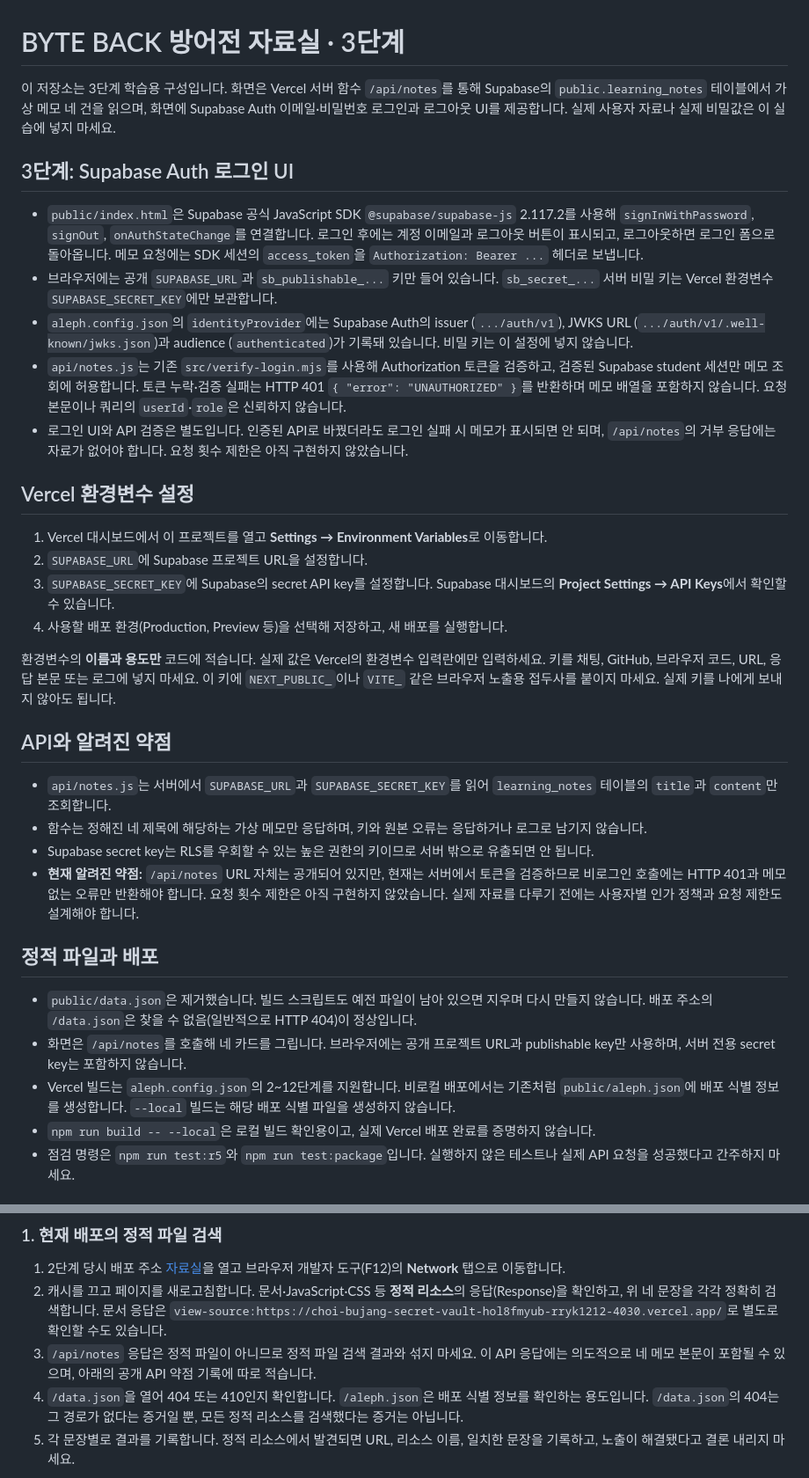
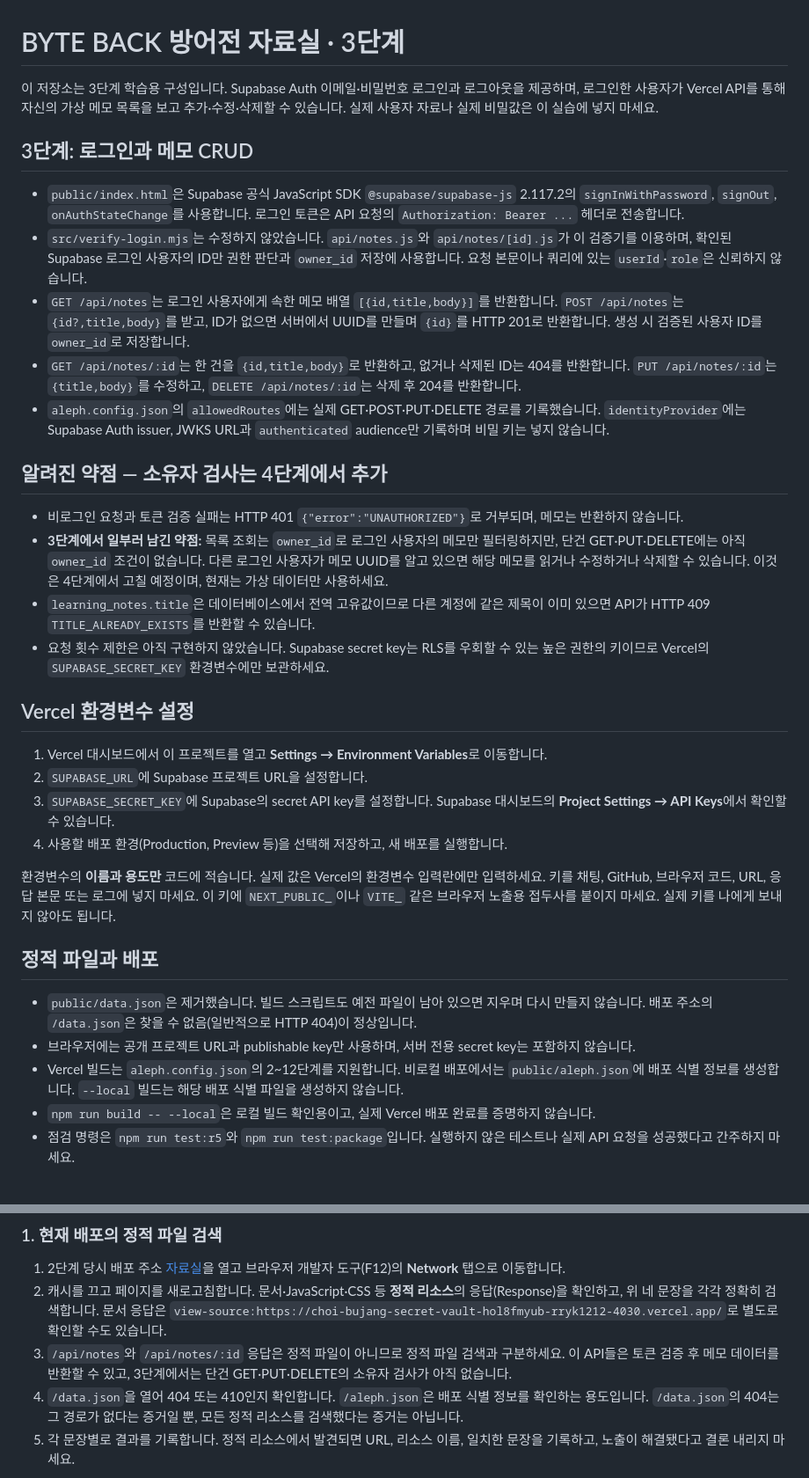
Before and after one commit to WILDMONSTR/choi-bujang-secret-vault, a Markdown page: README.md, 2 parts joined by grey strips. Shown at 88% size. Rendered like a GitHub page.

Commit message:
Document memo CRUD API and stage-three ownership gap

```diff
--- a/README.md
+++ b/README.md
@@ -1,14 +1,21 @@
 # BYTE BACK 방어전 자료실 · 3단계
 
-이 저장소는 3단계 학습용 구성입니다. 화면은 Vercel 서버 함수 `/api/notes`를 통해 Supabase의 `public.learning_notes` 테이블에서 가상 메모 네 건을 읽으며, 화면에 Supabase Auth 이메일·비밀번호 로그인과 로그아웃 UI를 제공합니다. 실제 사용자 자료나 실제 비밀값은 이 실습에 넣지 마세요.
+이 저장소는 3단계 학습용 구성입니다. Supabase Auth 이메일·비밀번호 로그인과 로그아웃을 제공하며, 로그인한 사용자가 Vercel API를 통해 자신의 가상 메모 목록을 보고 추가·수정·삭제할 수 있습니다. 실제 사용자 자료나 실제 비밀값은 이 실습에 넣지 마세요.
 
-## 3단계: Supabase Auth 로그인 UI
+## 3단계: 로그인과 메모 CRUD
 
-- `public/index.html`은 Supabase 공식 JavaScript SDK `@supabase/supabase-js` 2.117.2를 사용해 `signInWithPassword`, `signOut`, `onAuthStateChange`를 연결합니다. 로그인 후에는 계정 이메일과 로그아웃 버튼이 표시되고, 로그아웃하면 로그인 폼으로 돌아옵니다. 메모 요청에는 SDK 세션의 `access_token`을 `Authorization: Bearer ...` 헤더로 보냅니다.
-- 브라우저에는 공개 `SUPABASE_URL`과 `sb_publishable_...` 키만 들어 있습니다. `sb_secret_...` 서버 비밀 키는 Vercel 환경변수 `SUPABASE_SECRET_KEY`에만 보관합니다.
-- `aleph.config.json`의 `identityProvider`에는 Supabase Auth의 issuer (`.../auth/v1`), JWKS URL (`.../auth/v1/.well-known/jwks.json`)과 audience (`authenticated`)가 기록돼 있습니다. 비밀 키는 이 설정에 넣지 않습니다.
-- `api/notes.js`는 기존 `src/verify-login.mjs`를 사용해 Authorization 토큰을 검증하고, 검증된 Supabase student 세션만 메모 조회에 허용합니다. 토큰 누락·검증 실패는 HTTP 401 `{ "error": "UNAUTHORIZED" }`를 반환하며 메모 배열을 포함하지 않습니다. 요청 본문이나 쿼리의 `userId`·`role`은 신뢰하지 않습니다.
-- 로그인 UI와 API 검증은 별도입니다. 인증된 API로 바꿨더라도 로그인 실패 시 메모가 표시되면 안 되며, `/api/notes`의 거부 응답에는 자료가 없어야 합니다. 요청 횟수 제한은 아직 구현하지 않았습니다.
+- `public/index.html`은 Supabase 공식 JavaScript SDK `@supabase/supabase-js` 2.117.2의 `signInWithPassword`, `signOut`, `onAuthStateChange`를 사용합니다. 로그인 토큰은 API 요청의 `Authorization: Bearer ...` 헤더로 전송합니다.
+- `src/verify-login.mjs`는 수정하지 않았습니다. `api/notes.js`와 `api/notes/[id].js`가 이 검증기를 이용하며, 확인된 Supabase 로그인 사용자의 ID만 권한 판단과 `owner_id` 저장에 사용합니다. 요청 본문이나 쿼리에 있는 `userId`·`role`은 신뢰하지 않습니다.
+- `GET /api/notes`는 로그인 사용자에게 속한 메모 배열 `[{id,title,body}]`를 반환합니다. `POST /api/notes`는 `{id?,title,body}`를 받고, ID가 없으면 서버에서 UUID를 만들며 `{id}`를 HTTP 201로 반환합니다. 생성 시 검증된 사용자 ID를 `owner_id`로 저장합니다.
+- `GET /api/notes/:id`는 한 건을 `{id,title,body}`로 반환하고, 없거나 삭제된 ID는 404를 반환합니다. `PUT /api/notes/:id`는 `{title,body}`를 수정하고, `DELETE /api/notes/:id`는 삭제 후 204를 반환합니다.
+- `aleph.config.json`의 `allowedRoutes`에는 실제 GET·POST·PUT·DELETE 경로를 기록했습니다. `identityProvider`에는 Supabase Auth issuer, JWKS URL과 `authenticated` audience만 기록하며 비밀 키는 넣지 않습니다.
+
+## 알려진 약점 — 소유자 검사는 4단계에서 추가
+
+- 비로그인 요청과 토큰 검증 실패는 HTTP 401 `{"error":"UNAUTHORIZED"}`로 거부되며, 메모는 반환하지 않습니다.
+- **3단계에서 일부러 남긴 약점:** 목록 조회는 `owner_id`로 로그인 사용자의 메모만 필터링하지만, 단건 GET·PUT·DELETE에는 아직 `owner_id` 조건이 없습니다. 다른 로그인 사용자가 메모 UUID를 알고 있으면 해당 메모를 읽거나 수정하거나 삭제할 수 있습니다. 이것은 4단계에서 고칠 예정이며, 현재는 가상 데이터만 사용하세요.
+- `learning_notes.title`은 데이터베이스에서 전역 고유값이므로 다른 계정에 같은 제목이 이미 있으면 API가 HTTP 409 `TITLE_ALREADY_EXISTS`를 반환할 수 있습니다.
+- 요청 횟수 제한은 아직 구현하지 않았습니다. Supabase secret key는 RLS를 우회할 수 있는 높은 권한의 키이므로 Vercel의 `SUPABASE_SECRET_KEY` 환경변수에만 보관하세요.
 
 ## Vercel 환경변수 설정
 
@@ -19,18 +26,11 @@
 
 환경변수의 **이름과 용도만** 코드에 적습니다. 실제 값은 Vercel의 환경변수 입력란에만 입력하세요. 키를 채팅, GitHub, 브라우저 코드, URL, 응답 본문 또는 로그에 넣지 마세요. 이 키에 `NEXT_PUBLIC_`이나 `VITE_` 같은 브라우저 노출용 접두사를 붙이지 마세요. 실제 키를 나에게 보내지 않아도 됩니다.
 
-## API와 알려진 약점
-
-- `api/notes.js`는 서버에서 `SUPABASE_URL`과 `SUPABASE_SECRET_KEY`를 읽어 `learning_notes` 테이블의 `title`과 `content`만 조회합니다.
-- 함수는 정해진 네 제목에 해당하는 가상 메모만 응답하며, 키와 원본 오류는 응답하거나 로그로 남기지 않습니다.
-- Supabase secret key는 RLS를 우회할 수 있는 높은 권한의 키이므로 서버 밖으로 유출되면 안 됩니다.
-- **현재 알려진 약점:** `/api/notes` URL 자체는 공개되어 있지만, 현재는 서버에서 토큰을 검증하므로 비로그인 호출에는 HTTP 401과 메모 없는 오류만 반환해야 합니다. 요청 횟수 제한은 아직 구현하지 않았습니다. 실제 자료를 다루기 전에는 사용자별 인가 정책과 요청 제한도 설계해야 합니다.
-
 ## 정적 파일과 배포
 
 - `public/data.json`은 제거했습니다. 빌드 스크립트도 예전 파일이 남아 있으면 지우며 다시 만들지 않습니다. 배포 주소의 `/data.json`은 찾을 수 없음(일반적으로 HTTP 404)이 정상입니다.
-- 화면은 `/api/notes`를 호출해 네 카드를 그립니다. 브라우저에는 공개 프로젝트 URL과 publishable key만 사용하며, 서버 전용 secret key는 포함하지 않습니다.
-- Vercel 빌드는 `aleph.config.json`의 2~12단계를 지원합니다. 비로컬 배포에서는 기존처럼 `public/aleph.json`에 배포 식별 정보를 생성합니다. `--local` 빌드는 해당 배포 식별 파일을 생성하지 않습니다.
+- 브라우저에는 공개 프로젝트 URL과 publishable key만 사용하며, 서버 전용 secret key는 포함하지 않습니다.
+- Vercel 빌드는 `aleph.config.json`의 2~12단계를 지원합니다. 비로컬 배포에서는 `public/aleph.json`에 배포 식별 정보를 생성합니다. `--local` 빌드는 해당 배포 식별 파일을 생성하지 않습니다.
 - `npm run build -- --local`은 로컬 빌드 확인용이고, 실제 Vercel 배포 완료를 증명하지 않습니다.
 - 점검 명령은 `npm run test:r5`와 `npm run test:package`입니다. 실행하지 않은 테스트나 실제 API 요청을 성공했다고 간주하지 마세요.
 
@@ -47,7 +47,7 @@
 
 1. 2단계 당시 배포 주소 [자료실](https://choi-bujang-secret-vault-eosin-zeta.vercel.app/)을 열고 브라우저 개발자 도구(F12)의 **Network** 탭으로 이동합니다.
 2. 캐시를 끄고 페이지를 새로고침합니다. 문서·JavaScript·CSS 등 **정적 리소스**의 응답(Response)을 확인하고, 위 네 문장을 각각 정확히 검색합니다. 문서 응답은 `view-source:https://choi-bujang-secret-vault-hol8fmyub-rryk1212-4030.vercel.app/`로 별도로 확인할 수도 있습니다.
-3. `/api/notes` 응답은 정적 파일이 아니므로 정적 파일 검색 결과와 섞지 마세요. 이 API 응답에는 의도적으로 네 메모 본문이 포함될 수 있으며, 아래의 공개 API 약점 기록에 따로 적습니다.
+3. `/api/notes`와 `/api/notes/:id` 응답은 정적 파일이 아니므로 정적 파일 검색과 구분하세요. 이 API들은 토큰 검증 후 메모 데이터를 반환할 수 있고, 3단계에서는 단건 GET·PUT·DELETE의 소유자 검사가 아직 없습니다.
 4. `/data.json`을 열어 404 또는 410인지 확인합니다. `/aleph.json`은 배포 식별 정보를 확인하는 용도입니다. `/data.json`의 404는 그 경로가 없다는 증거일 뿐, 모든 정적 리소스를 검색했다는 증거는 아닙니다.
 5. 각 문장별로 결과를 기록합니다. 정적 리소스에서 발견되면 URL, 리소스 이름, 일치한 문장을 기록하고, 노출이 해결됐다고 결론 내리지 마세요.
 
```
